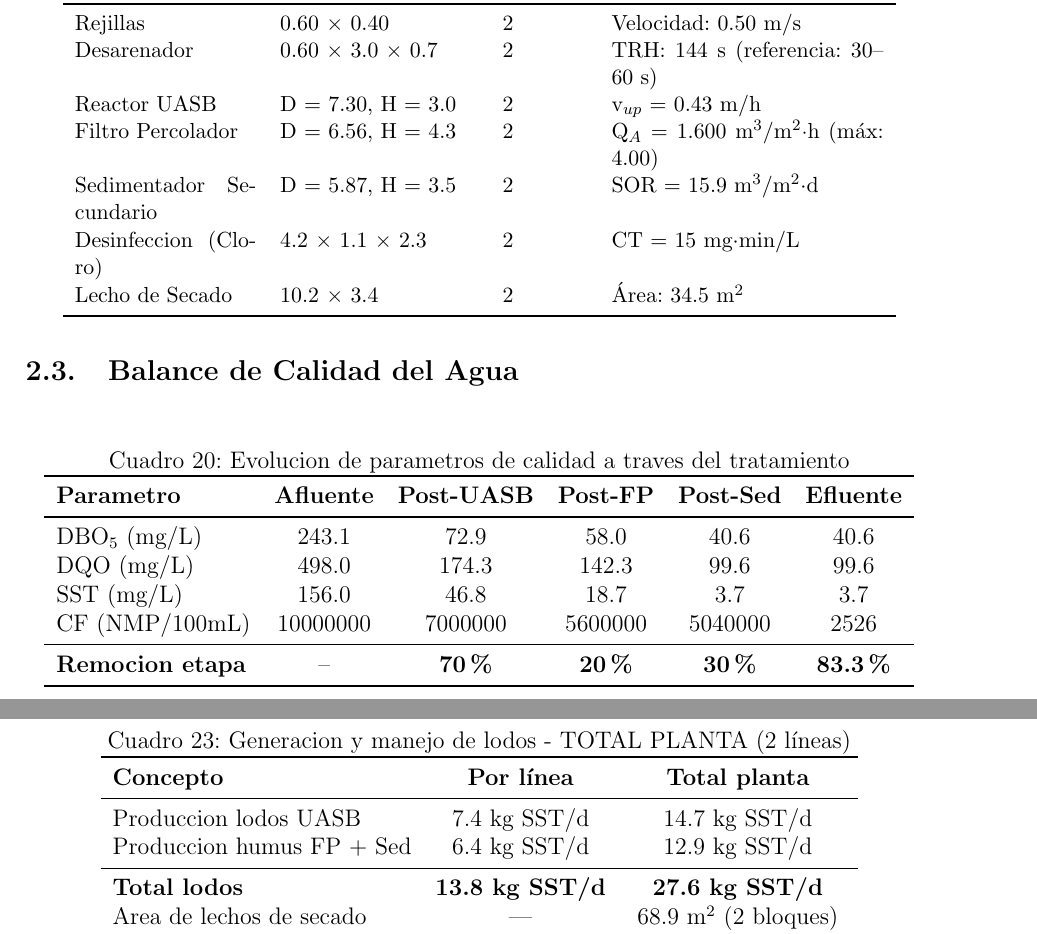
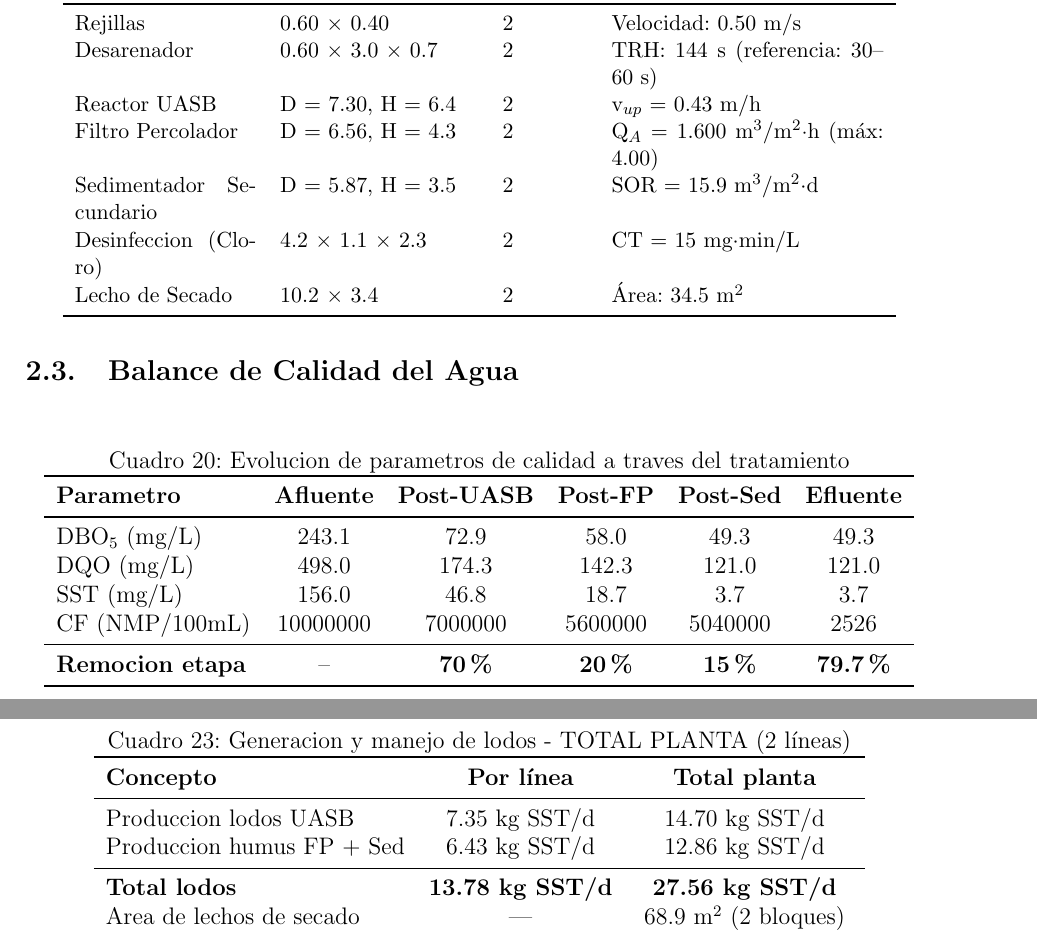
Before and after one commit to MarceloBarrosVanegas/wwtp_selector, a LaTeX document (resultados/seleccion_alternativa_A.tex): two parts of pages 30 and 31 of 42, joined at a grey line, cut so that both start at the same text. Compiled offline with pdfLaTeX.

Commit message:
Corregir altura UASB en Cuadro 19: usar H_total_construccion_m calculado

```diff
--- a/resultados/seleccion_alternativa_A.tex
+++ b/resultados/seleccion_alternativa_A.tex
@@ -1456,7 +1452,7 @@ Temperatura & 25.6 °C \\
 \midrule
 Rejillas & 0.60 $\times$ 0.40 & 2 & Velocidad: 0.50 m/s \\
 Desarenador & 0.60 $\times$ 3.0 $\times$ 0.7 & 2 & TRH: 144~s (referencia: 30--60~s) \\
-Reactor UASB & D = 7.30, H = 3.0 & 2 & v$_{up}$ = 0.43 m/h \\
+Reactor UASB & D = 7.30, H = 6.4 & 2 & v$_{up}$ = 0.43 m/h \\
 Filtro Percolador & D = 6.56, H = 4.3 & 2 & Q$_A$ = 1.600 m$^3$/m$^2$·h (máx: 4.00) \\
 Sedimentador Secundario & D = 5.87, H = 3.5 & 2 & SOR = 15.9 m$^3$/m$^2\cdot$d \\
 Desinfeccion (Cloro) & 4.2 $\times$ 1.1 $\times$ 2.3 & 2 & CT = 15 mg$\cdot$min/L \\
@@ -1474,12 +1470,12 @@ Lecho de Secado & 10.2 $\times$ 3.4 & 2 & Área: 34.5 m$^2$ \\
 \toprule
 \textbf{Parametro} & \textbf{Afluente} & \textbf{Post-UASB} & \textbf{Post-FP} & \textbf{Post-Sed} & \textbf{Efluente} \\
 \midrule
-DBO$_5$ (mg/L) & 243.1 & 72.9 & 58.0 & 40.6 & 40.6 \\
-DQO (mg/L) & 498.0 & 174.3 & 142.3 & 99.6 & 99.6 \\
+DBO$_5$ (mg/L) & 243.1 & 72.9 & 58.0 & 49.3 & 49.3 \\
+DQO (mg/L) & 498.0 & 174.3 & 142.3 & 121.0 & 121.0 \\
 SST (mg/L) & 156.0 & 46.8 & 18.7 & 3.7 & 3.7 \\
 CF (NMP/100mL) & 10000000 & 7000000 & 5600000 & 5040000 & 2526 \\
 \midrule
-\textbf{Remocion etapa} & -- & \textbf{70\%} & \textbf{20\%} & \textbf{30\%} & \textbf{83.3\%} \\
+\textbf{Remocion etapa} & -- & \textbf{70\%} & \textbf{20\%} & \textbf{15\%} & \textbf{79.7\%} \\
 \bottomrule
 \end{tabular}
 \end{table}
@@ -1540,10 +1536,10 @@ Zona verde (15\% del total) & 280 m$^2$ \\
 \toprule
 \textbf{Concepto} & \textbf{Por línea} & \textbf{Total planta} \\
 \midrule
-Produccion lodos UASB & 7.4 kg SST/d & 14.7 kg SST/d \\
-Produccion humus FP + Sed & 6.4 kg SST/d & 12.9 kg SST/d \\
-\midrule
-\textbf{Total lodos} & \textbf{13.8 kg SST/d} & \textbf{27.6 kg SST/d} \\
+Produccion lodos UASB & 7.35 kg SST/d & 14.70 kg SST/d \\
+Produccion humus FP + Sed & 6.43 kg SST/d & 12.86 kg SST/d \\
+\midrule
+\textbf{Total lodos} & \textbf{13.78 kg SST/d} & \textbf{27.56 kg SST/d} \\
 Area de lechos de secado & --- & 68.9 m$^2$ (2 bloques) \\
 Frecuencia de aplicacion & --- & 1 vez cada 3--4 meses \\
 \bottomrule
```
Also changed, not shown: resultados/seleccion_alternativa_A.pdf, resultados/seleccion_alternativa_A.tex (12 more changed lines), 2 other files.
